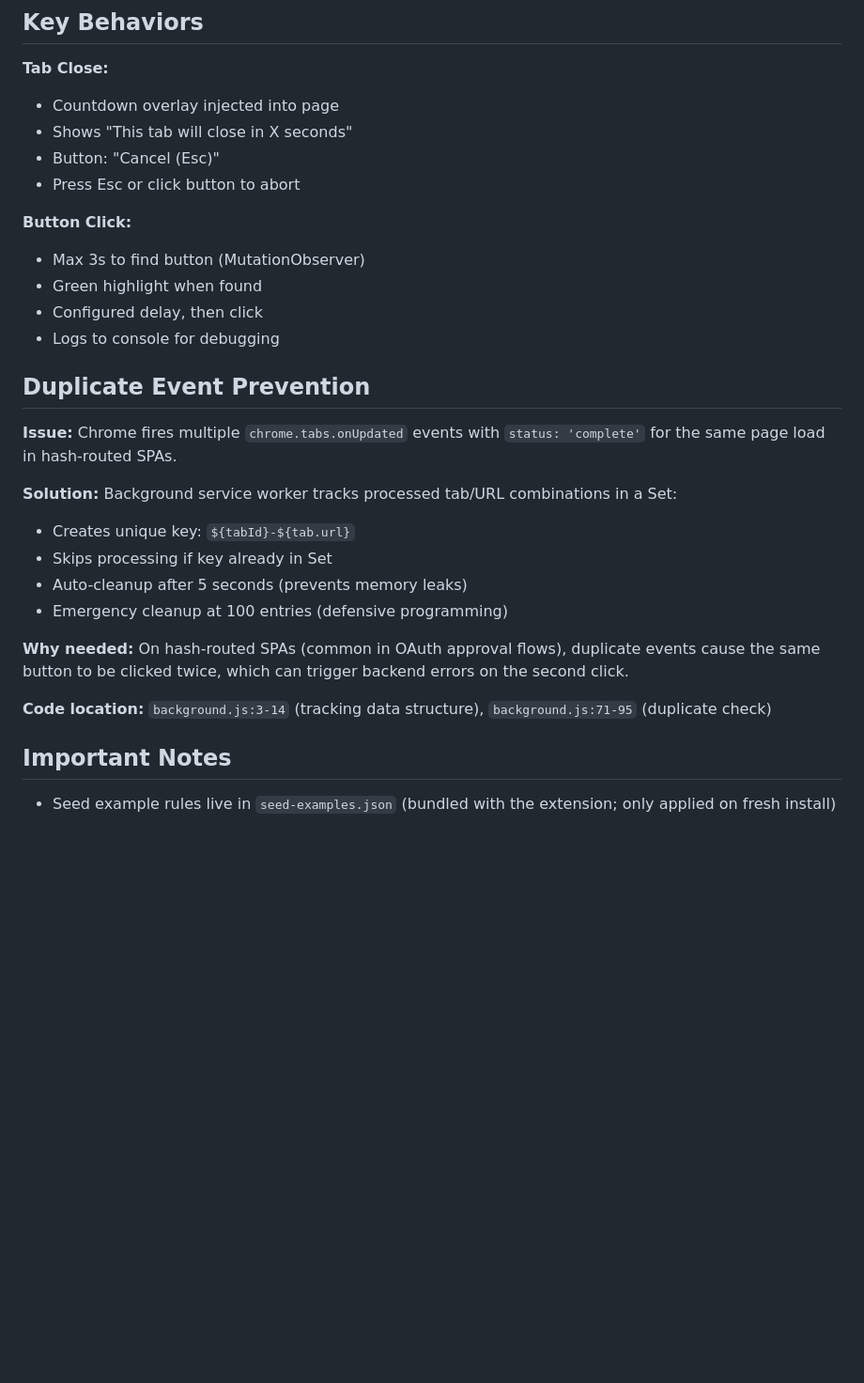
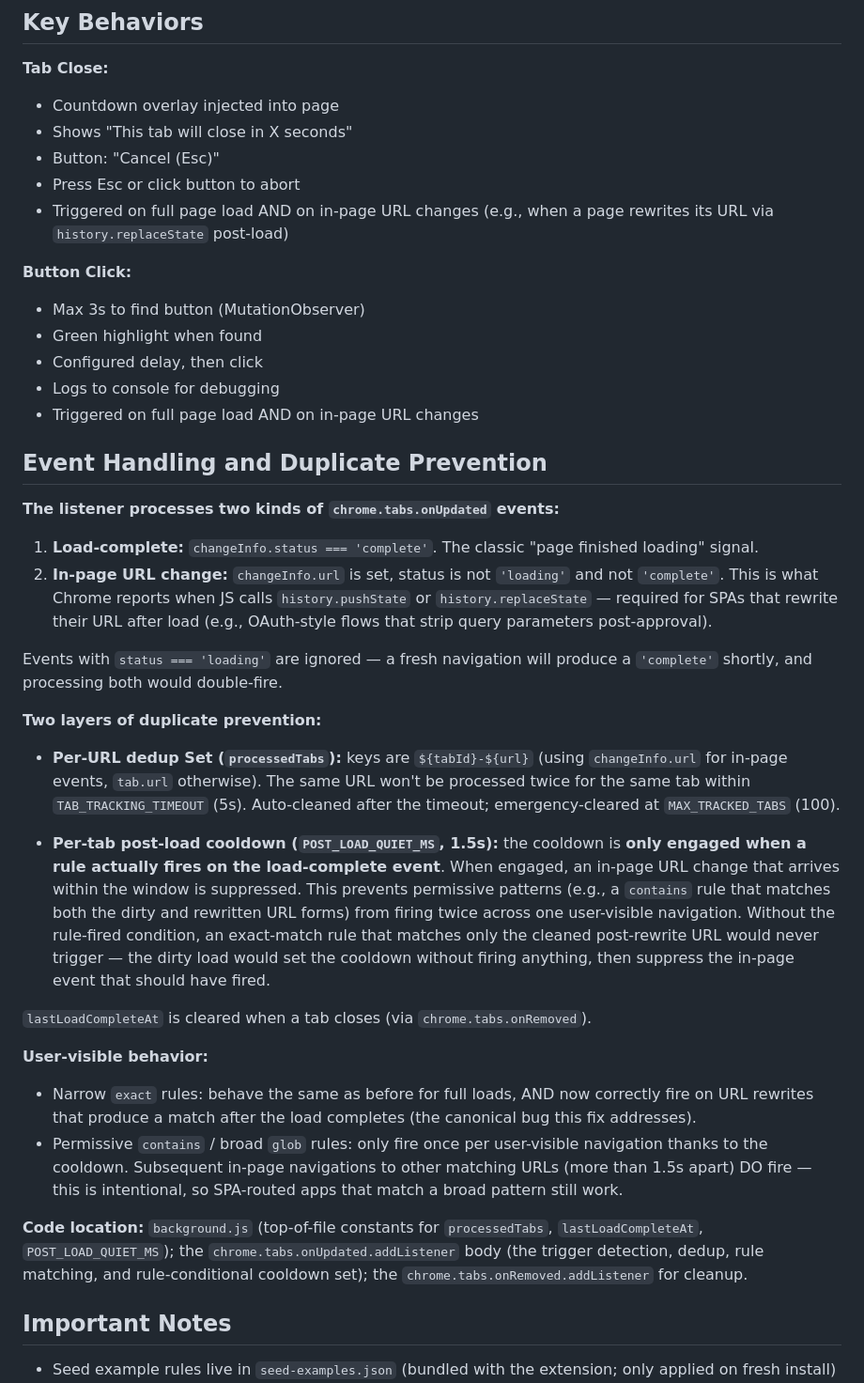
Before and after one commit to kesensoy/click-custodian, a Markdown page: CLAUDE.md, the part around the change. Shown at 94% size. GitHub-like rendering; blank space fills up the shorter version.

Commit message:
docs: explain SPA URL change handling and rule-conditional cooldown

```diff
--- a/CLAUDE.md
+++ b/CLAUDE.md
@@ -195,26 +195,38 @@ The seed is not re-applied on update; only fresh installs see changes. Existing
 - Shows "This tab will close in X seconds"
 - Button: "Cancel (Esc)"
 - Press Esc or click button to abort
+- Triggered on full page load AND on in-page URL changes (e.g., when a page rewrites its URL via `history.replaceState` post-load)
 
 **Button Click:**
 - Max 3s to find button (MutationObserver)
 - Green highlight when found
 - Configured delay, then click
 - Logs to console for debugging
+- Triggered on full page load AND on in-page URL changes
 
-## Duplicate Event Prevention
+## Event Handling and Duplicate Prevention
 
-**Issue:** Chrome fires multiple `chrome.tabs.onUpdated` events with `status: 'complete'` for the same page load in hash-routed SPAs.
+**The listener processes two kinds of `chrome.tabs.onUpdated` events:**
 
-**Solution:** Background service worker tracks processed tab/URL combinations in a Set:
-- Creates unique key: `${tabId}-${tab.url}`
-- Skips processing if key already in Set
-- Auto-cleanup after 5 seconds (prevents memory leaks)
-- Emergency cleanup at 100 entries (defensive programming)
+1. **Load-complete:** `changeInfo.status === 'complete'`. The classic "page finished loading" signal.
+2. **In-page URL change:** `changeInfo.url` is set, status is not `'loading'` and not `'complete'`. This is what Chrome reports when JS calls `history.pushState` or `history.replaceState` — required for SPAs that rewrite their URL after load (e.g., OAuth-style flows that strip query parameters post-approval).
 
-**Why needed:** On hash-routed SPAs (common in OAuth approval flows), duplicate events cause the same button to be clicked twice, which can trigger backend errors on the second click.
+Events with `status === 'loading'` are ignored — a fresh navigation will produce a `'complete'` shortly, and processing both would double-fire.
 
-**Code location:** `background.js:3-14` (tracking data structure), `background.js:71-95` (duplicate check)
+**Two layers of duplicate prevention:**
+
+- **Per-URL dedup Set (`processedTabs`):** keys are `${tabId}-${url}` (using `changeInfo.url` for in-page events, `tab.url` otherwise). The same URL won't be processed twice for the same tab within `TAB_TRACKING_TIMEOUT` (5s). Auto-cleaned after the timeout; emergency-cleared at `MAX_TRACKED_TABS` (100).
+
+- **Per-tab post-load cooldown (`POST_LOAD_QUIET_MS`, 1.5s):** the cooldown is **only engaged when a rule actually fires on the load-complete event**. When engaged, an in-page URL change that arrives within the window is suppressed. This prevents permissive patterns (e.g., a `contains` rule that matches both the dirty and rewritten URL forms) from firing twice across one user-visible navigation. Without the rule-fired condition, an exact-match rule that matches only the cleaned post-rewrite URL would never trigger — the dirty load would set the cooldown without firing anything, then suppress the in-page event that should have fired.
+
+`lastLoadCompleteAt` is cleared when a tab closes (via `chrome.tabs.onRemoved`).
+
+**User-visible behavior:**
+
+- Narrow `exact` rules: behave the same as before for full loads, AND now correctly fire on URL rewrites that produce a match after the load completes (the canonical bug this fix addresses).
+- Permissive `contains` / broad `glob` rules: only fire once per user-visible navigation thanks to the cooldown. Subsequent in-page navigations to other matching URLs (more than 1.5s apart) DO fire — this is intentional, so SPA-routed apps that match a broad pattern still work.
+
+**Code location:** `background.js` (top-of-file constants for `processedTabs`, `lastLoadCompleteAt`, `POST_LOAD_QUIET_MS`); the `chrome.tabs.onUpdated.addListener` body (the trigger detection, dedup, rule matching, and rule-conditional cooldown set); the `chrome.tabs.onRemoved.addListener` for cleanup.
 
 ## Important Notes
 
```
